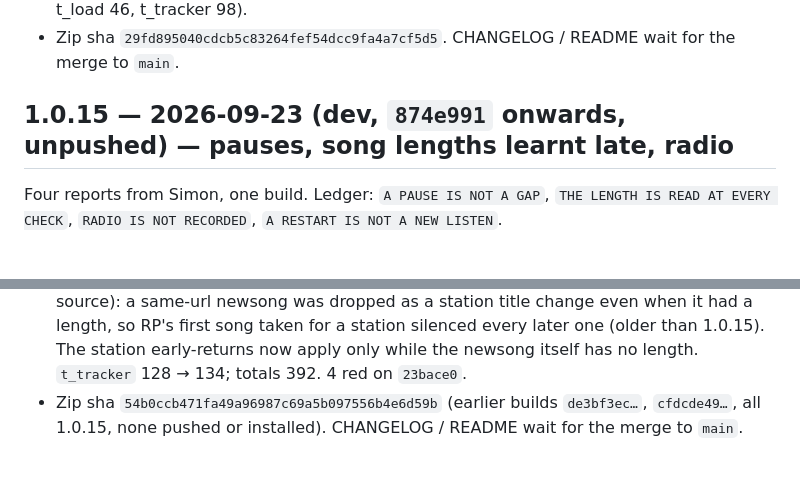
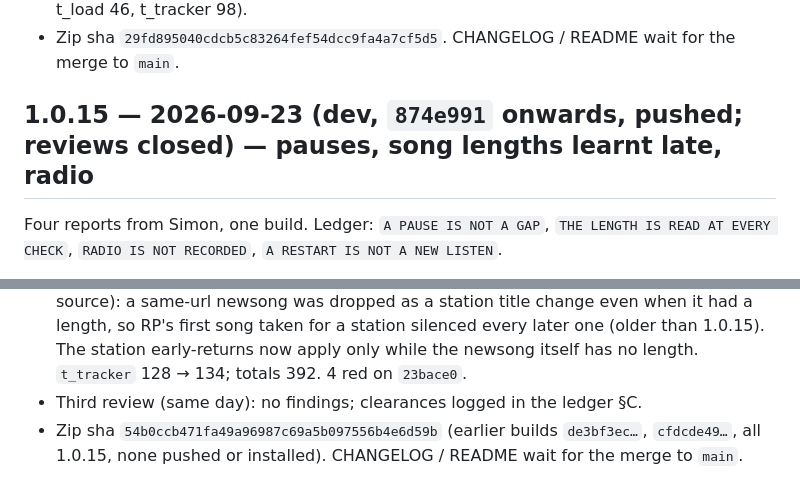
Before and after one commit to SimonArnold002/LMS-Listening-History, a Markdown page: docs/VERSION-HISTORY.md, 2 parts joined by grey strips. Rendered like a GitHub page.

```diff
--- a/docs/VERSION-HISTORY.md
+++ b/docs/VERSION-HISTORY.md
@@ -240,7 +240,7 @@ round's two fixes (CLAUDE.md §C):
 - Tests: `t_tracker` 95 → 98. Totals 323 (start of 2026-09-21) → 355 (t_browse 154, t_db 57, t_load 46, t_tracker 98).
 - Zip sha `29fd895040cdcb5c83264fef54dcc9fa4a7cf5d5`. CHANGELOG / README wait for the merge to `main`.
 
-## 1.0.15 — 2026-09-23 (dev, `874e991` onwards, unpushed) — pauses, song lengths learnt late, radio
+## 1.0.15 — 2026-09-23 (dev, `874e991` onwards, pushed; reviews closed) — pauses, song lengths learnt late, radio
 
 Four reports from Simon, one build. Ledger: `A PAUSE IS NOT A GAP`, `THE LENGTH IS READ AT EVERY CHECK`,
 `RADIO IS NOT RECORDED`, `A RESTART IS NOT A NEW LISTEN`.
@@ -269,5 +269,6 @@ Four reports from Simon, one build. Ledger: `A PAUSE IS NOT A GAP`, `THE LENGTH
   was dropped as a station title change even when it had a length, so RP's first song taken for a station
   silenced every later one (older than 1.0.15). The station early-returns now apply only while the newsong
   itself has no length. `t_tracker` 128 → 134; totals 392. 4 red on `23bace0`.
+- Third review (same day): no findings; clearances logged in the ledger §C.
 - Zip sha `54b0ccb471fa49a96987c69a5b097556b4e6d59b` (earlier builds `de3bf3ec…`, `cfdcde49…`, all 1.0.15, none pushed or installed). CHANGELOG /
   README wait for the merge to `main`.
```
Also changed, not shown: CLAUDE.md (+16 -2 lines).
